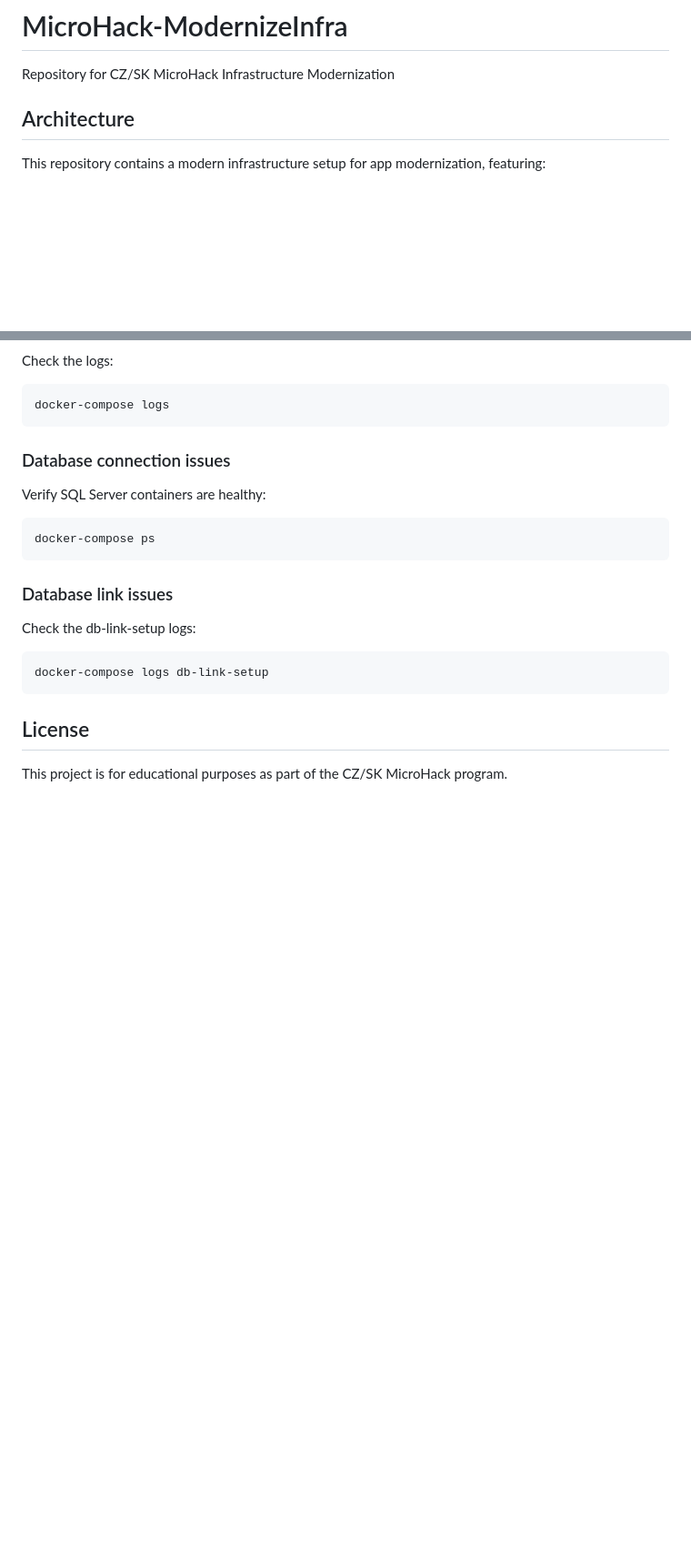
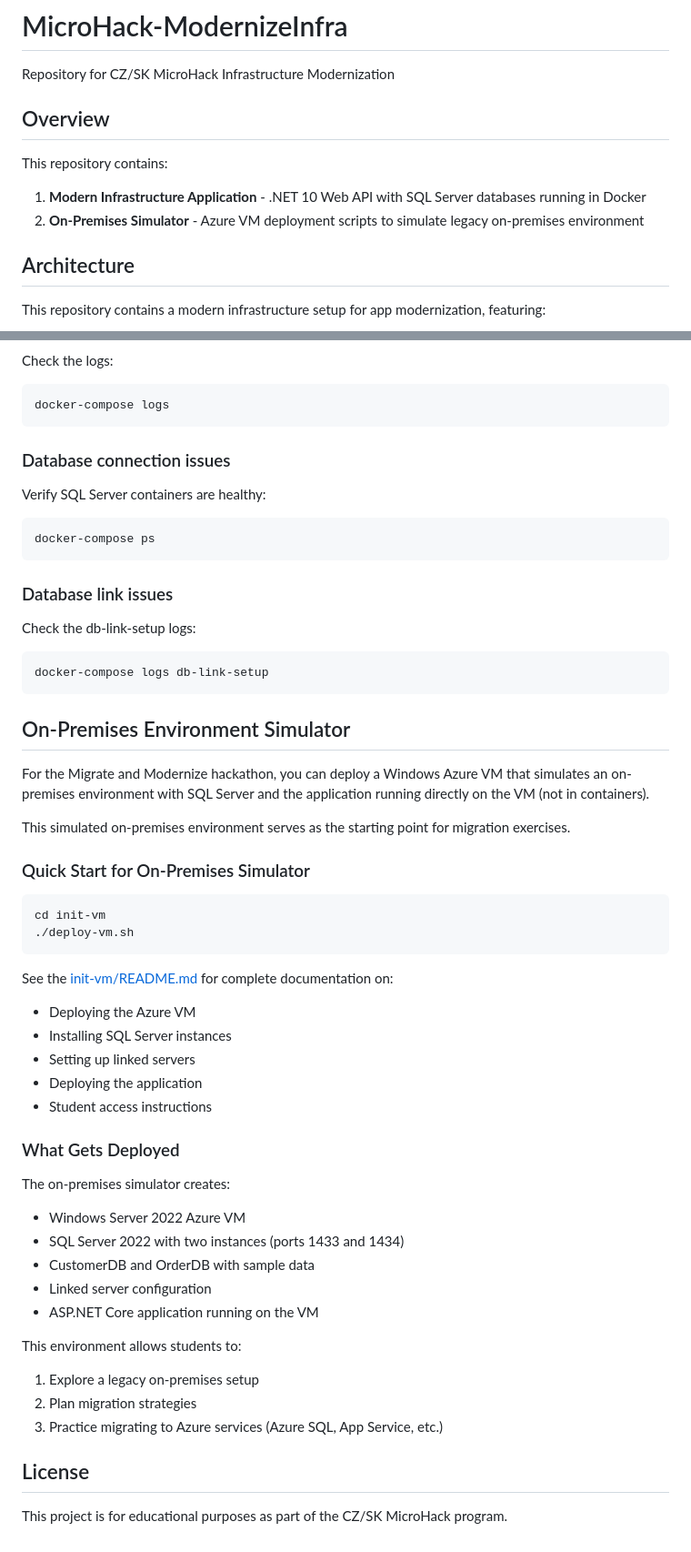
Before and after one commit to CZSK-MicroHacks/MicroHack-ModernizeInfra, a Markdown page: README.md, 2 parts joined by grey strips. Shown at 91% size. GitHub-like rendering; blank space fills up the shorter version.

Commit message:
Update main README to document init-vm on-premises simulator
Co-authored-by: martinpolivka <9105423+martinpolivka@users.noreply.github.com>

````diff
--- a/README.md
+++ b/README.md
@@ -1,6 +1,12 @@
 # MicroHack-ModernizeInfra
 
 Repository for CZ/SK MicroHack Infrastructure Modernization
+
+## Overview
+
+This repository contains:
+1. **Modern Infrastructure Application** - .NET 10 Web API with SQL Server databases running in Docker
+2. **On-Premises Simulator** - Azure VM deployment scripts to simulate legacy on-premises environment
 
 ## Architecture
 
@@ -192,6 +198,40 @@ Check the db-link-setup logs:
 docker-compose logs db-link-setup
 ```
 
+## On-Premises Environment Simulator
+
+For the Migrate and Modernize hackathon, you can deploy a Windows Azure VM that simulates an on-premises environment with SQL Server and the application running directly on the VM (not in containers).
+
+This simulated on-premises environment serves as the starting point for migration exercises.
+
+### Quick Start for On-Premises Simulator
+
+```bash
+cd init-vm
+./deploy-vm.sh
+```
+
+See the [init-vm/README.md](./init-vm/README.md) for complete documentation on:
+- Deploying the Azure VM
+- Installing SQL Server instances
+- Setting up linked servers
+- Deploying the application
+- Student access instructions
+
+### What Gets Deployed
+
+The on-premises simulator creates:
+- Windows Server 2022 Azure VM
+- SQL Server 2022 with two instances (ports 1433 and 1434)
+- CustomerDB and OrderDB with sample data
+- Linked server configuration
+- ASP.NET Core application running on the VM
+
+This environment allows students to:
+1. Explore a legacy on-premises setup
+2. Plan migration strategies
+3. Practice migrating to Azure services (Azure SQL, App Service, etc.)
+
 ## License
 
 This project is for educational purposes as part of the CZ/SK MicroHack program.
````
